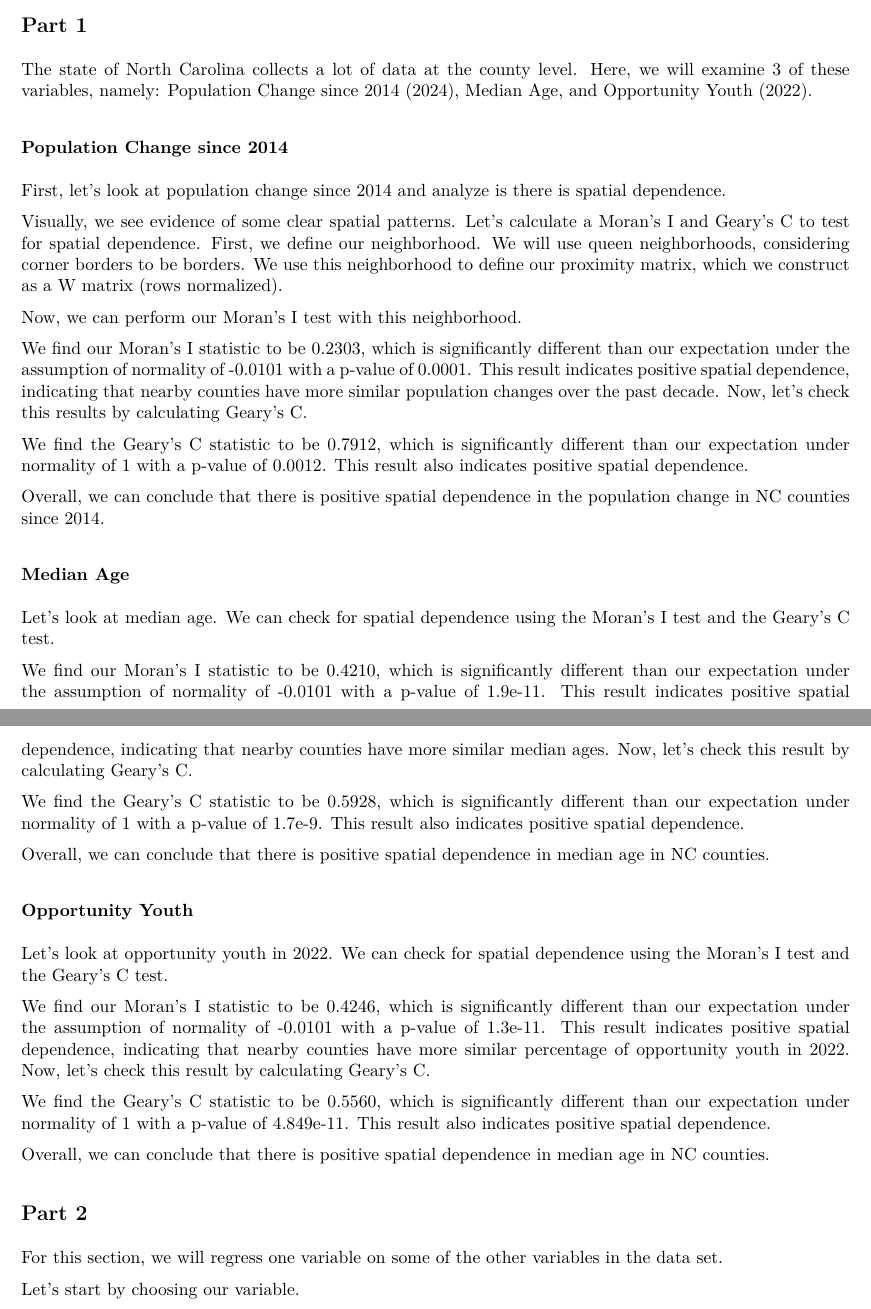
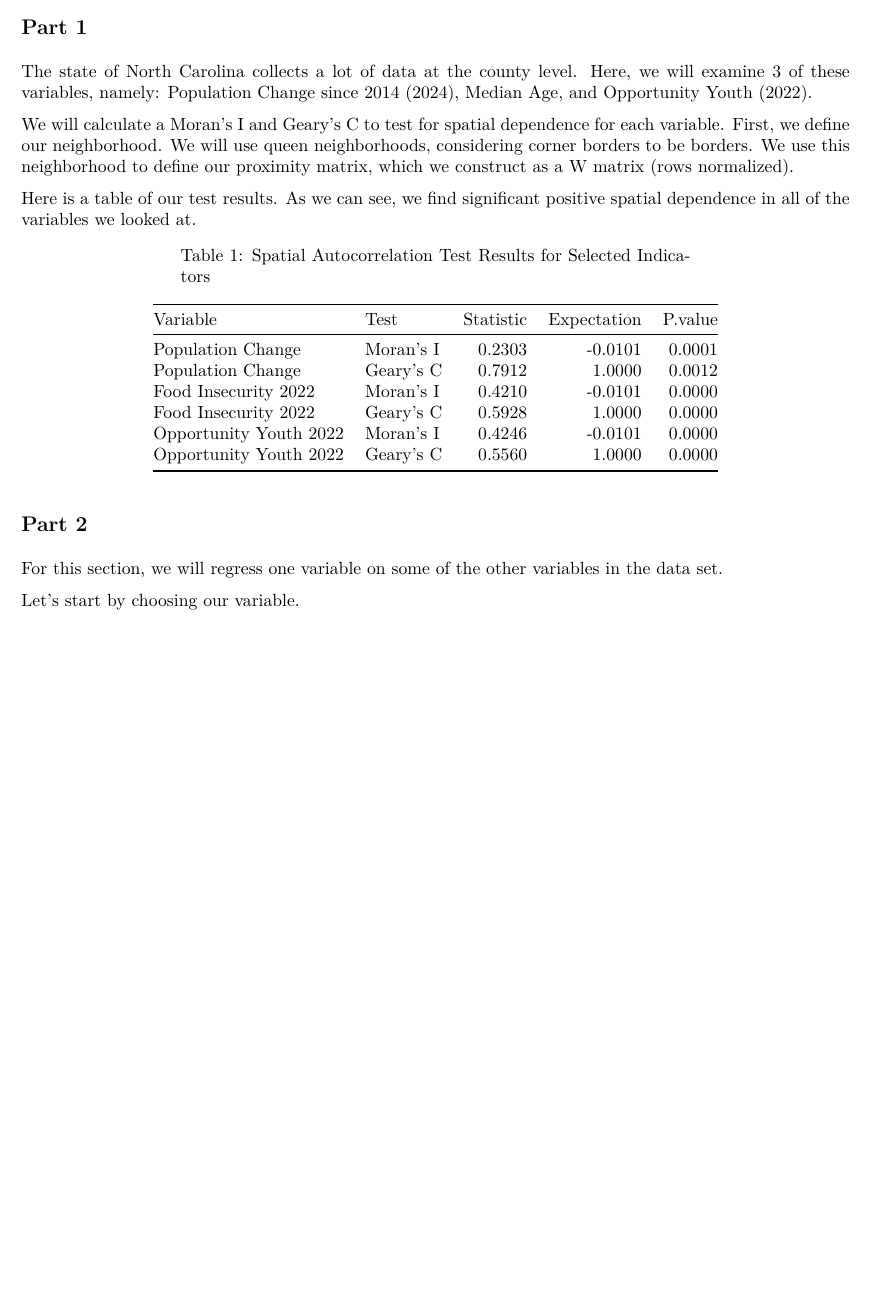
Before and after one commit to rinadeka/ST533-Project-2, an R Markdown document (Project2draft.Rmd): two parts of pages 1 and 2 of 6 before the commit and part of page 1 of 5 after it, the two joined at a grey line, cut so that both start at the same text, the shorter picture padded with empty space. The pictures show the output file Project2draft.pdf that the author committed with the source.

Commit message:
updated with text cut down

````diff
--- a/Project2draft.Rmd
+++ b/Project2draft.Rmd
@@ -31,16 +32,12 @@ library(ggcorrplot)
 ncdata=read.csv("NCcounty2024data.csv",header=T)
 load("nc_counties.Rdata")
 ```
-
-### Population Change since 2014
-
-First, let's look at population change since 2014 and analyze is there is spatial dependence.
 
 ```{r}
 nc_counties$pop_change = ncdata$Population.Change.Since.2014
 ```
 
-Visually, we see evidence of some clear spatial patterns. Let's calculate a Moran's I and Geary's C to test for spatial dependence. First, we define our neighborhood. We will use queen neighborhoods, considering corner borders to be borders. We use this neighborhood to define our proximity matrix, which we construct as a W matrix (rows normalized).
+We will calculate a Moran's I and Geary's C to test for spatial dependence for each variable. First, we define our neighborhood. We will use queen neighborhoods, considering corner borders to be borders. We use this neighborhood to define our proximity matrix, which we construct as a W matrix (rows normalized).
 
 ```{r}
 nc_nb = poly2nb(nc_counties)
@@ -49,56 +46,35 @@ Wlist = nb2listw(nc_nb, style='W')
 Wlist.sym = similar.listw(Wlist)
 ```
 
-Now, we can perform our Moran's I test with this neighborhood.
 
 ```{r, results='hide'}
 moran.test(nc_counties$pop_change, listw = Wlist, randomisation = FALSE, alternative = 'greater')
 ```
 
-We find our Moran's I statistic to be 0.2303, which is significantly different than our expectation under the assumption of normality of -0.0101 with a p-value of 0.0001. This result indicates positive spatial dependence, indicating that nearby counties have more similar population changes over the past decade. Now, let's check this results by calculating Geary's C.
-
 ```{r, results='hide'}
 geary.test(nc_counties$pop_change, listw = Wlist, randomisation = FALSE, alternative = 'greater')
 ```
-
-We find the Geary's C statistic to be 0.7912, which is significantly different than our expectation under normality of 1 with a p-value of 0.0012. This result also indicates positive spatial dependence.
-
-Overall, we can conclude that there is positive spatial dependence in the population change in NC counties since 2014.
-
-### Median Age
-
-Let's look at median age. We can check for spatial dependence using the Moran's I test and the Geary's C test.
 
 ```{r, results='hide'}
 nc_counties$food = ncdata$Food.Insecurity.2022
 moran.test(nc_counties$food, listw = Wlist, randomisation = FALSE, alternative = 'greater')
 ```
 
-We find our Moran's I statistic to be 0.4210, which is significantly different than our expectation under the assumption of normality of -0.0101 with a p-value of 1.9e-11. This result indicates positive spatial dependence, indicating that nearby counties have more similar median ages. Now, let's check this result by calculating Geary's C.
-
 ```{r, results='hide'}
 geary.test(nc_counties$food, listw = Wlist, randomisation = FALSE, alternative = 'greater')
 ```
 
-We find the Geary's C statistic to be 0.5928, which is significantly different than our expectation under normality of 1 with a p-value of 1.7e-9. This result also indicates positive spatial dependence.
-
-Overall, we can conclude that there is positive spatial dependence in median age in NC counties.
-
-### Opportunity Youth
-
-Let's look at opportunity youth in 2022. We can check for spatial dependence using the Moran's I test and the Geary's C test.
 
 ```{r, results='hide'}
 nc_counties$opp22 = ncdata$Opportunity.Youth.2022
 moran.test(nc_counties$opp22, listw = Wlist, randomisation = FALSE, alternative = 'greater')
 ```
 
-We find our Moran's I statistic to be 0.4246, which is significantly different than our expectation under the assumption of normality of -0.0101 with a p-value of 1.3e-11. This result indicates positive spatial dependence, indicating that nearby counties have more similar percentage of opportunity youth in 2022. Now, let's check this result by calculating Geary's C.
 
 ```{r, results='hide'}
 geary.test(nc_counties$opp22, listw = Wlist, randomisation = FALSE, alternative = 'greater')
 ```
 
-We find the Geary's C statistic to be 0.5560, which is significantly different than our expectation under normality of 1 with a p-value of 4.849e-11. This result also indicates positive spatial dependence.
+Here is a table of our test results. As we can see, we find significant positive spatial dependence in all of the variables we looked at.
 
-Overall, we can conclude that there is positive spatial dependence in median age in NC counties.
+```{r results='asis', echo=FALSE, message=FALSE}
@@ -105,10 +84,21 @@ Overall, we can conclude that there is positive spatial dependence in median age
+               "Food Insecurity 2022", "Food Insecurity 2022",
+               "Opportunity Youth 2022", "Opportunity Youth 2022"),
+  Test = c("Moran's I", "Geary's C", "Moran's I", "Geary's C", "Moran's I", "Geary's C"),
+  Statistic = c(0.2303, 0.7912, 0.4210, 0.5928, 0.4246, 0.5560),
+  Expectation = c(-0.0101, 1.0000, -0.0101, 1.0000, -0.0101, 1.000),
+  `P-value` = c(1.143e-04, 1.170e-03, 1.929e-11, 1.471e-09, 1.333e-11, 4.849e-11)
+)
+
+# Print table
+kable(results, caption = "Spatial Autocorrelation Test Results for Selected Indicators", digits = 4)
+
+```
 
 ## Part 2
 
 For this section, we will regress one variable on some of the other variables in the data set.
 
 Let's start by choosing our variable.
-
 
 ```{r}
 # Convert to sf object before merge
````
Also changed, not shown: Project2draft.pdf, Project2draft.Rmd (15 more changed lines).
